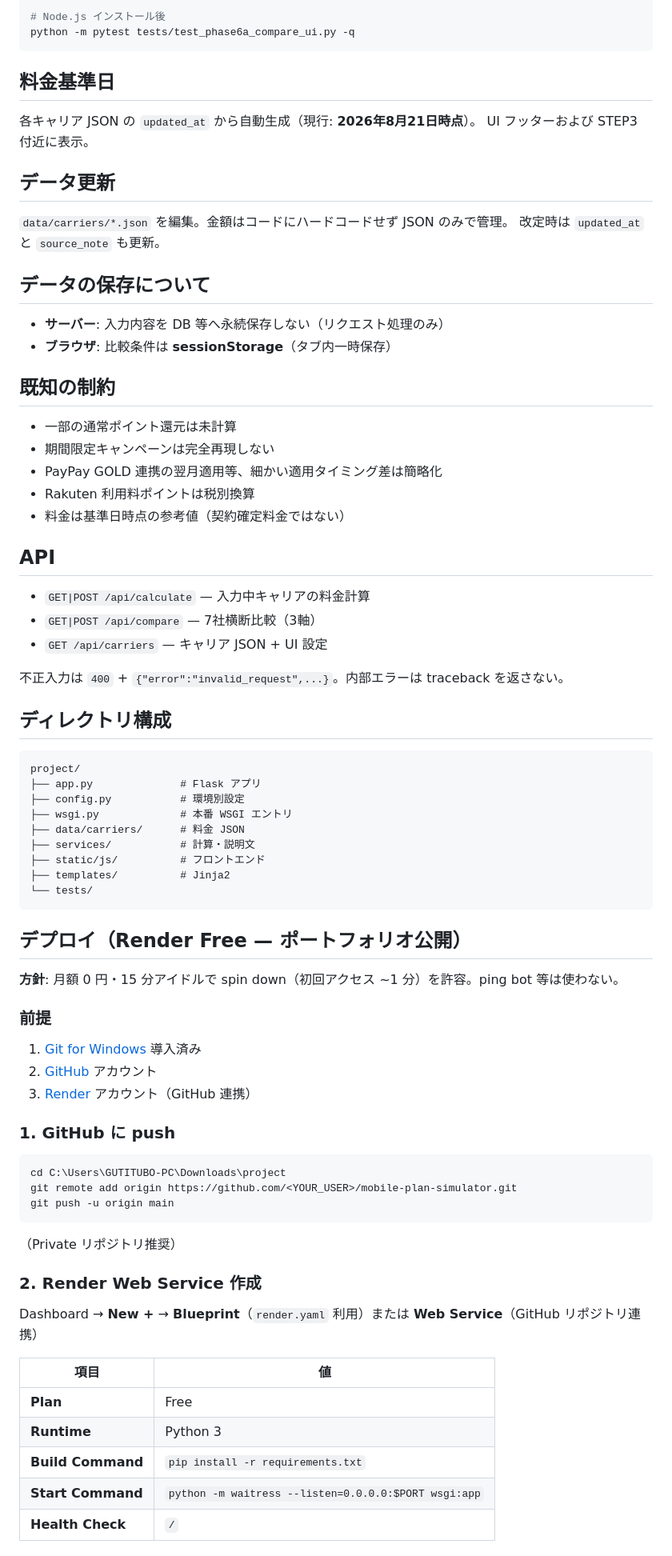
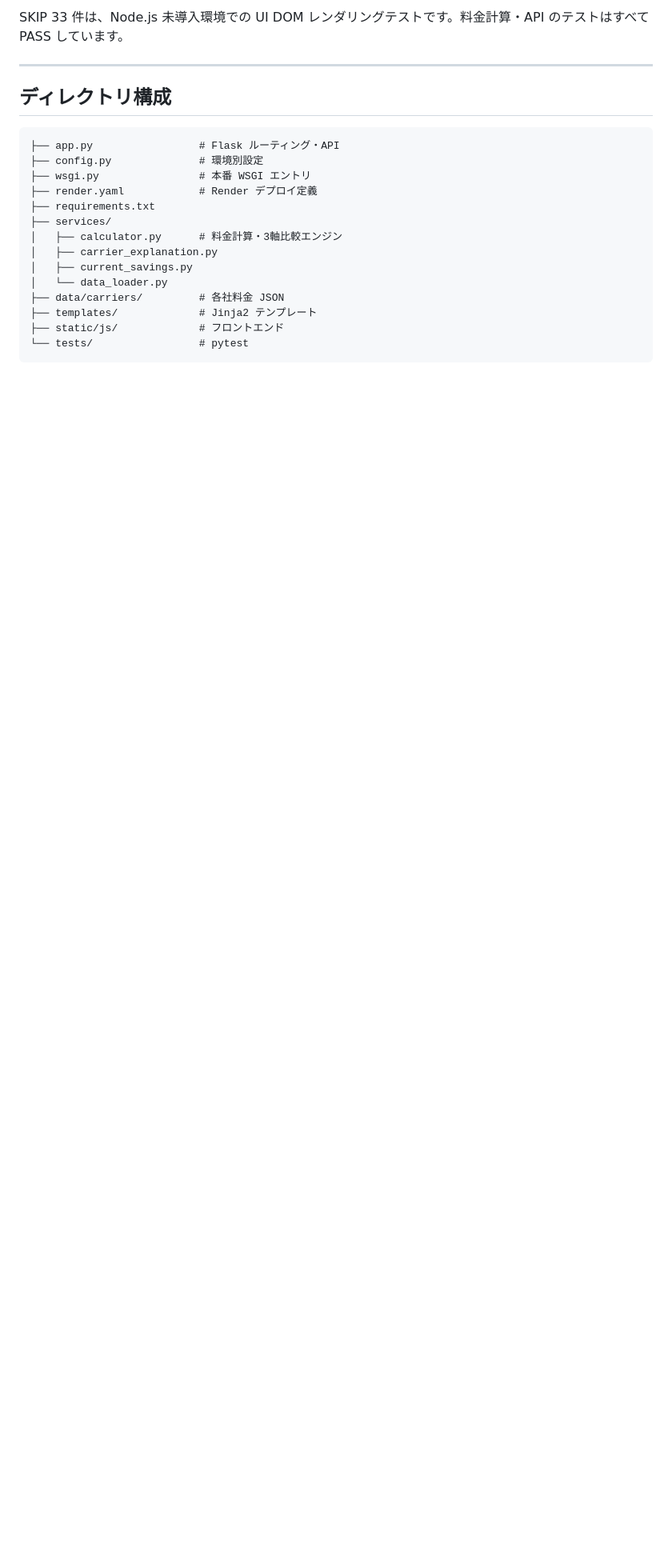
Before and after one commit to SWANTBTB/mobile-plan-simulator, a Markdown page: README.md, the part around one of its changes. Shown at 80% size. Drawn GitHub-style; blank space fills up the shorter version.

````diff
--- a/README.md
+++ b/README.md
@@ -92,83 +145,23 @@ python -m pytest -q
 
-```powershell
-# Node.js インストール後
-python -m pytest tests/test_phase6a_compare_ui.py -q
-```
+SKIP 33 件は、Node.js 未導入環境での UI DOM レンダリングテストです。料金計算・API のテストはすべて PASS しています。
 
-## 料金基準日
-
-各キャリア JSON の `updated_at` から自動生成（現行: **2026年8月21日時点**）。
-UI フッターおよび STEP3 付近に表示。
-
-## データ更新
-
-`data/carriers/*.json` を編集。金額はコードにハードコードせず JSON のみで管理。
-改定時は `updated_at` と `source_note` も更新。
-
-## データの保存について
-
-- **サーバー**: 入力内容を DB 等へ永続保存しない（リクエスト処理のみ）
-- **ブラウザ**: 比較条件は **sessionStorage**（タブ内一時保存）
-
-## 既知の制約
-
-- 一部の通常ポイント還元は未計算
-- 期間限定キャンペーンは完全再現しない
-- PayPay GOLD 連携の翌月適用等、細かい適用タイミング差は簡略化
-- Rakuten 利用料ポイントは税別換算
-- 料金は基準日時点の参考値（契約確定料金ではない）
-
-## API
-
-- `GET|POST /api/calculate` — 入力中キャリアの料金計算
-- `GET|POST /api/compare` — 7社横断比較（3軸）
-- `GET /api/carriers` — キャリア JSON + UI 設定
-
-不正入力は `400` + `{"error":"invalid_request",...}`。内部エラーは traceback を返さない。
+---
 
 ## ディレクトリ構成
 
 ```
-project/
-├── app.py              # Flask アプリ
-├── config.py           # 環境別設定
-├── wsgi.py             # 本番 WSGI エントリ
-├── data/carriers/      # 料金 JSON
-├── services/           # 計算・説明文
-├── static/js/          # フロントエンド
-├── templates/          # Jinja2
-└── tests/
+├── app.py                 # Flask ルーティング・API
+├── config.py              # 環境別設定
+├── wsgi.py                # 本番 WSGI エントリ
+├── render.yaml            # Render デプロイ定義
+├── requirements.txt
+├── services/
+│   ├── calculator.py      # 料金計算・3軸比較エンジン
+│   ├── carrier_explanation.py
+│   ├── current_savings.py
+│   └── data_loader.py
+├── data/carriers/         # 各社料金 JSON
+├── templates/             # Jinja2 テンプレート
+├── static/js/             # フロントエンド
+└── tests/                 # pytest
 ```
-
-## デプロイ（Render Free — ポートフォリオ公開）
-
-**方針**: 月額 0 円・15 分アイドルで spin down（初回アクセス ~1 分）を許容。ping bot 等は使わない。
-
-### 前提
-
-1. [Git for Windows](https://git-scm.com/download/win) 導入済み
-2. [GitHub](https://github.com) アカウント
-3. [Render](https://render.com) アカウント（GitHub 連携）
-
-### 1. GitHub に push
-
-```powershell
-cd C:\Users\GUTITUBO-PC\Downloads\project
-git remote add origin https://github.com/<YOUR_USER>/mobile-plan-simulator.git
-git push -u origin main
-```
-
-（Private リポジトリ推奨）
-
-### 2. Render Web Service 作成
-
-Dashboard → **New +** → **Blueprint**（`render.yaml` 利用）または **Web Service**（GitHub リポジトリ連携）
-
-| 項目 | 値 |
-|---|---|
-| **Plan** | Free |
-| **Runtime** | Python 3 |
-| **Build Command** | `pip install -r requirements.txt` |
-| **Start Command** | `python -m waitress --listen=0.0.0.0:$PORT wsgi:app` |
-| **Health Check** | `/` |
-
````
Also changed, not shown: other parts of README.md (+166 -85 lines).
